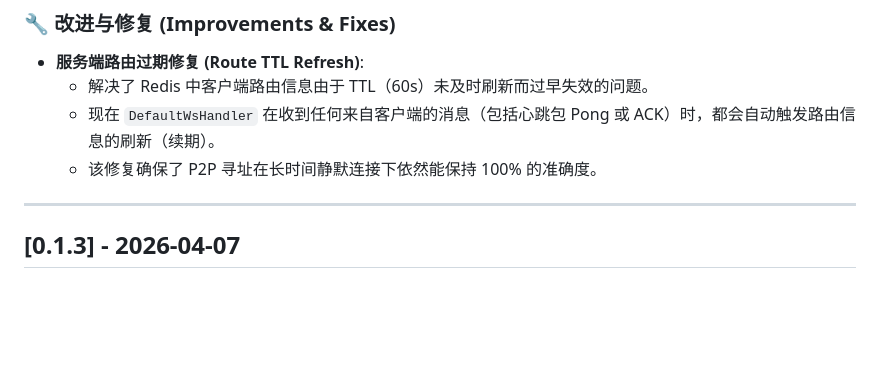
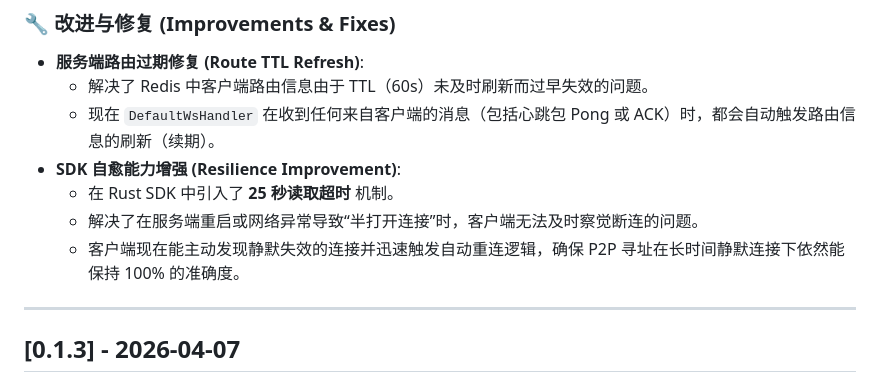
Before and after one commit to Chanjet/chanjet-openplatform-stream-java, a Markdown page: cli/cowen/CHANGELOG.md, the part around the change. Drawn GitHub-style; blank space fills up the shorter version.

Commit message:
SYKFPT-1067
docs: add Rust SDK resilience improvement to CHANGELOG.md for 0.1.4

```diff
--- a/cli/cowen/CHANGELOG.md
+++ b/cli/cowen/CHANGELOG.md
@@ -13,7 +13,10 @@
 - **服务端路由过期修复 (Route TTL Refresh)**:
   - 解决了 Redis 中客户端路由信息由于 TTL（60s）未及时刷新而过早失效的问题。
   - 现在 `DefaultWsHandler` 在收到任何来自客户端的消息（包括心跳包 Pong 或 ACK）时，都会自动触发路由信息的刷新（续期）。
-  - 该修复确保了 P2P 寻址在长时间静默连接下依然能保持 100% 的准确度。
+- **SDK 自愈能力增强 (Resilience Improvement)**:
+  - 在 Rust SDK 中引入了 **25 秒读取超时** 机制。
+  - 解决了在服务端重启或网络异常导致“半打开连接”时，客户端无法及时察觉断连的问题。
+  - 客户端现在能主动发现静默失效的连接并迅速触发自动重连逻辑，确保 P2P 寻址在长时间静默连接下依然能保持 100% 的准确度。
 
 ---
 
```
